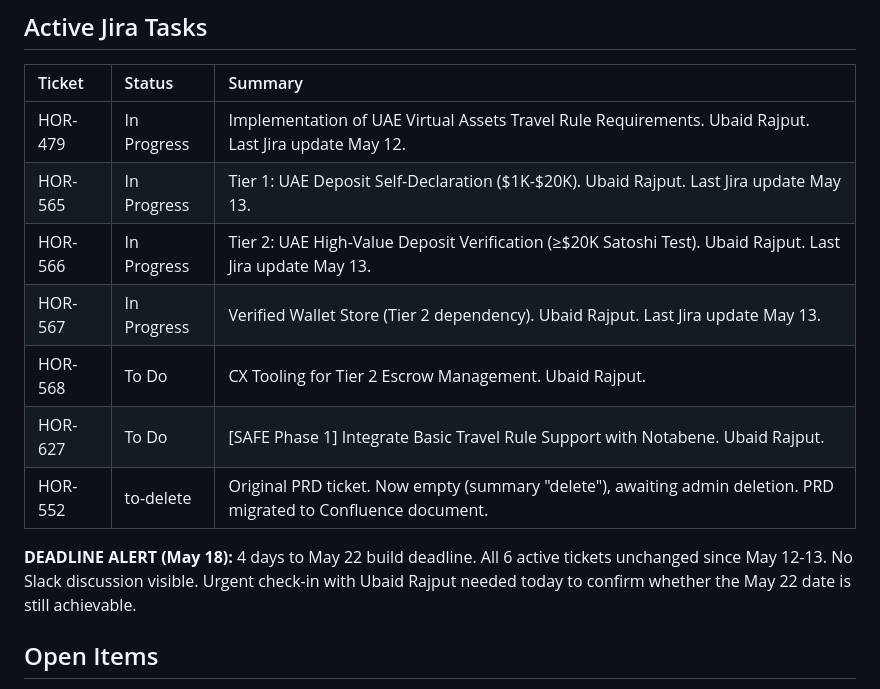
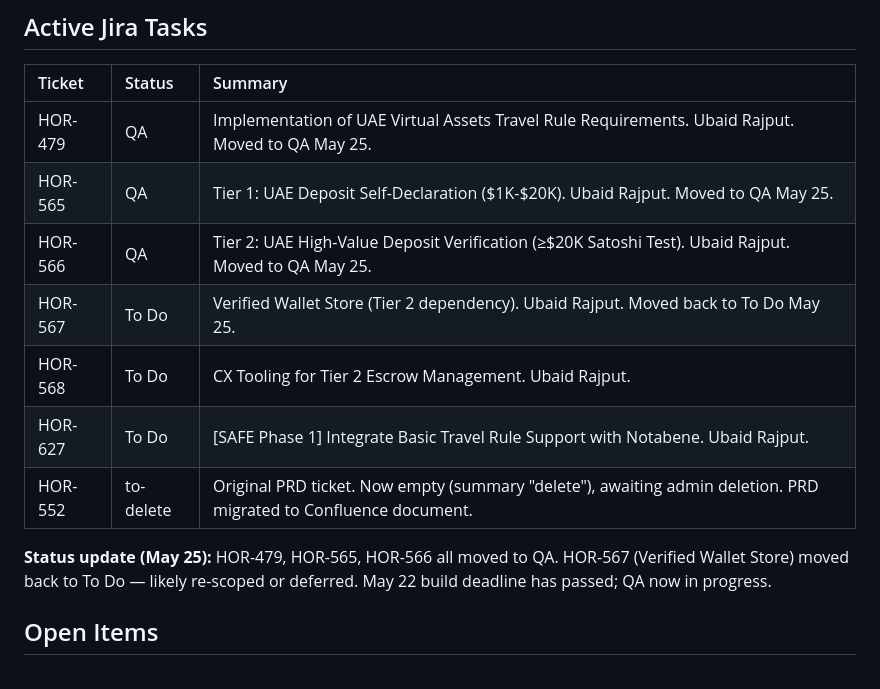
Before and after one commit to hamismahmood/fasset-pm-os, a Markdown page: Projects/Travel_Rule/MEMORY.md, the part around one of its changes. GitHub-like rendering.

```diff
--- a/Projects/Travel_Rule/MEMORY.md
+++ b/Projects/Travel_Rule/MEMORY.md
@@ -50,15 +50,15 @@ Driven by 2025 AML inspection findings (VARA Travel Rule).
 
 | Ticket | Status | Summary |
 | :---- | :---- | :---- |
-| HOR-479 | In Progress | Implementation of UAE Virtual Assets Travel Rule Requirements. Ubaid Rajput. Last Jira update May 12. |
-| HOR-565 | In Progress | Tier 1: UAE Deposit Self-Declaration ($1K-$20K). Ubaid Rajput. Last Jira update May 13. |
-| HOR-566 | In Progress | Tier 2: UAE High-Value Deposit Verification (≥$20K Satoshi Test). Ubaid Rajput. Last Jira update May 13. |
-| HOR-567 | In Progress | Verified Wallet Store (Tier 2 dependency). Ubaid Rajput. Last Jira update May 13. |
+| HOR-479 | QA | Implementation of UAE Virtual Assets Travel Rule Requirements. Ubaid Rajput. Moved to QA May 25. |
+| HOR-565 | QA | Tier 1: UAE Deposit Self-Declaration ($1K-$20K). Ubaid Rajput. Moved to QA May 25. |
+| HOR-566 | QA | Tier 2: UAE High-Value Deposit Verification (≥$20K Satoshi Test). Ubaid Rajput. Moved to QA May 25. |
+| HOR-567 | To Do | Verified Wallet Store (Tier 2 dependency). Ubaid Rajput. Moved back to To Do May 25. |
 | HOR-568 | To Do | CX Tooling for Tier 2 Escrow Management. Ubaid Rajput. |
 | HOR-627 | To Do | [SAFE Phase 1] Integrate Basic Travel Rule Support with Notabene. Ubaid Rajput. |
 | HOR-552 | to-delete | Original PRD ticket. Now empty (summary "delete"), awaiting admin deletion. PRD migrated to Confluence document. |
 
-**DEADLINE ALERT (May 18):** 4 days to May 22 build deadline. All 6 active tickets unchanged since May 12-13. No Slack discussion visible. Urgent check-in with Ubaid Rajput needed today to confirm whether the May 22 date is still achievable.
+**Status update (May 25):** HOR-479, HOR-565, HOR-566 all moved to QA. HOR-567 (Verified Wallet Store) moved back to To Do — likely re-scoped or deferred. May 22 build deadline has passed; QA now in progress.
 
 ## Open Items
 
```
Also changed, not shown: other parts of Projects/Travel_Rule/MEMORY.md (+1 -1 lines), MEMORY.md (+7 -7 lines).
